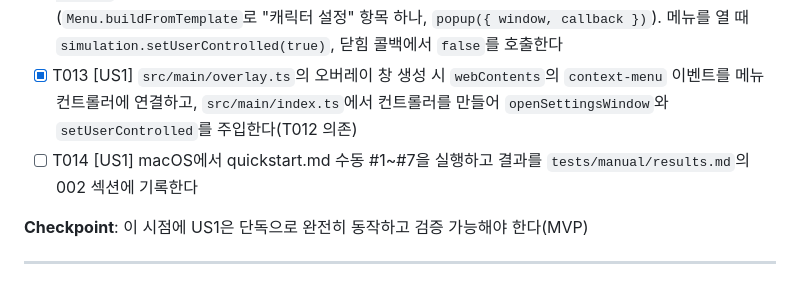
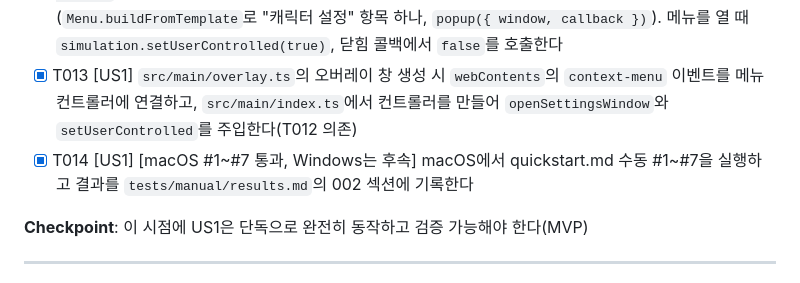
Before and after one commit to ronsze/Kakaru, a Markdown page: specs/002-character-menu-resources/tasks.md, the part around the change. GitHub-like rendering.

Commit message:
docs: record macOS menu manual verification (#1-#7)
Co-Authored-By: Claude Sonnet 5.5 <noreply@anthropic.com>

```diff
--- a/specs/002-character-menu-resources/tasks.md
+++ b/specs/002-character-menu-resources/tasks.md
@@ -69,7 +69,7 @@ description: "우클릭 메뉴와 캐릭터 리소스 설정 구현 작업 목
 - [x] T011 [US1] `src/main/settings-window.ts`에 `openSettingsWindow()`를 구현한다(T010 의존): 프레임이 있는 포커스 가능 `BrowserWindow`(약 720×560, 크기 고정, 제목 "캐릭터 설정", `contextIsolation: true`, `sandbox: true`, preload는 `out/preload/settings.js`), 이미 열려 있으면 새로 만들지 않고 앞으로 가져옴, 닫히면 파괴. 개발 서버에서는 `${ELECTRON_RENDERER_URL}/settings.html`, 빌드 후에는 `out/renderer/settings.html`을 로드한다. 앱 인자 `--open-settings`가 있으면 시작 직후 연다
 - [x] T012 [US1] `src/shared/context-menu-controller.ts`(순수 메뉴 상태 로직)와 `src/main/context-menu.ts`(Electron 연결)를 구현한다(T008, T009, T011 의존): 메뉴 컨트롤러와 Electron 연결(`Menu.buildFromTemplate`로 "캐릭터 설정" 항목 하나, `popup({ window, callback })`). 메뉴를 열 때 `simulation.setUserControlled(true)`, 닫힘 콜백에서 `false`를 호출한다
 - [x] T013 [US1] `src/main/overlay.ts`의 오버레이 창 생성 시 `webContents`의 `context-menu` 이벤트를 메뉴 컨트롤러에 연결하고, `src/main/index.ts`에서 컨트롤러를 만들어 `openSettingsWindow`와 `setUserControlled`를 주입한다(T012 의존)
-- [ ] T014 [US1] macOS에서 quickstart.md 수동 #1~#7을 실행하고 결과를 `tests/manual/results.md`의 002 섹션에 기록한다
+- [x] T014 [US1] [macOS #1~#7 통과, Windows는 후속] macOS에서 quickstart.md 수동 #1~#7을 실행하고 결과를 `tests/manual/results.md`의 002 섹션에 기록한다
 
 **Checkpoint**: 이 시점에 US1은 단독으로 완전히 동작하고 검증 가능해야 한다(MVP)
 
```
Also changed, not shown: specs/002-character-menu-resources/research.md (+1 -1 lines), 1 other file.
